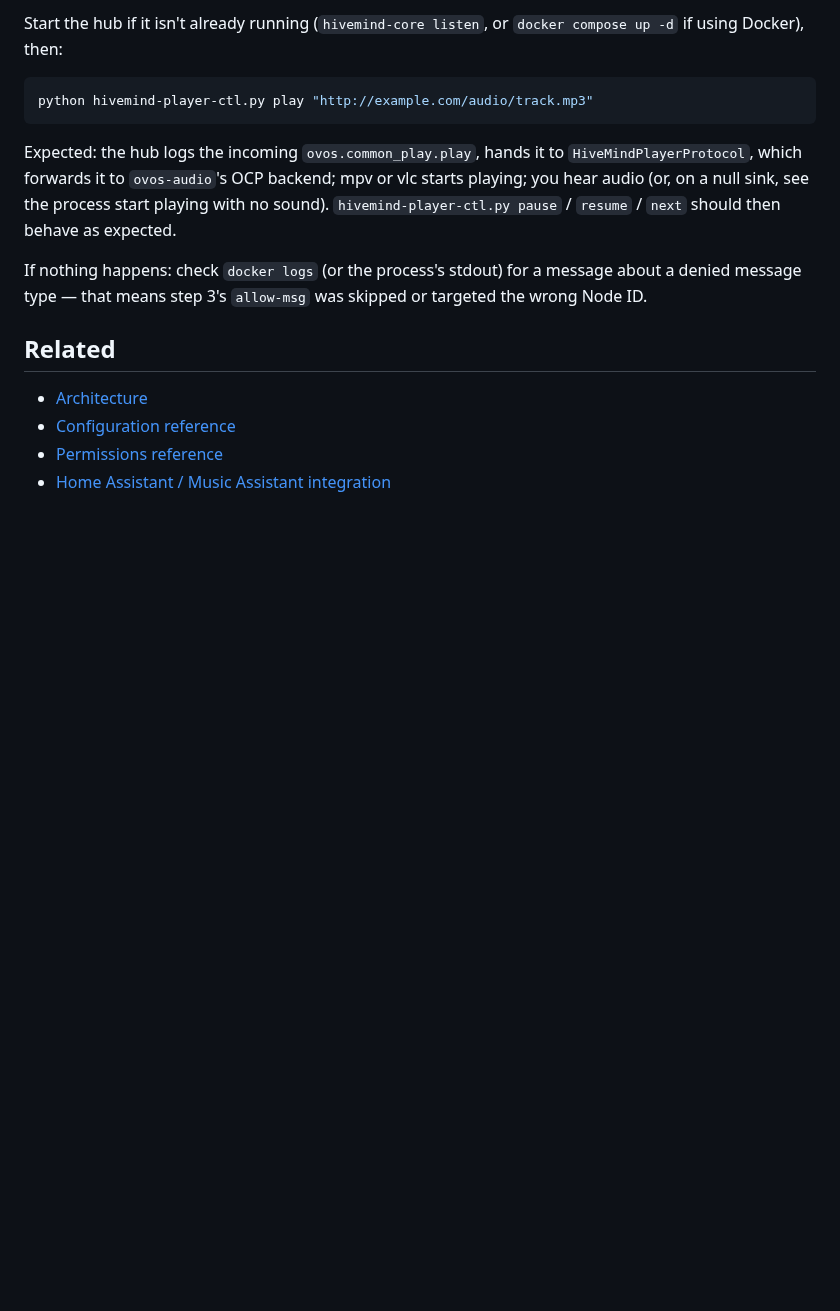
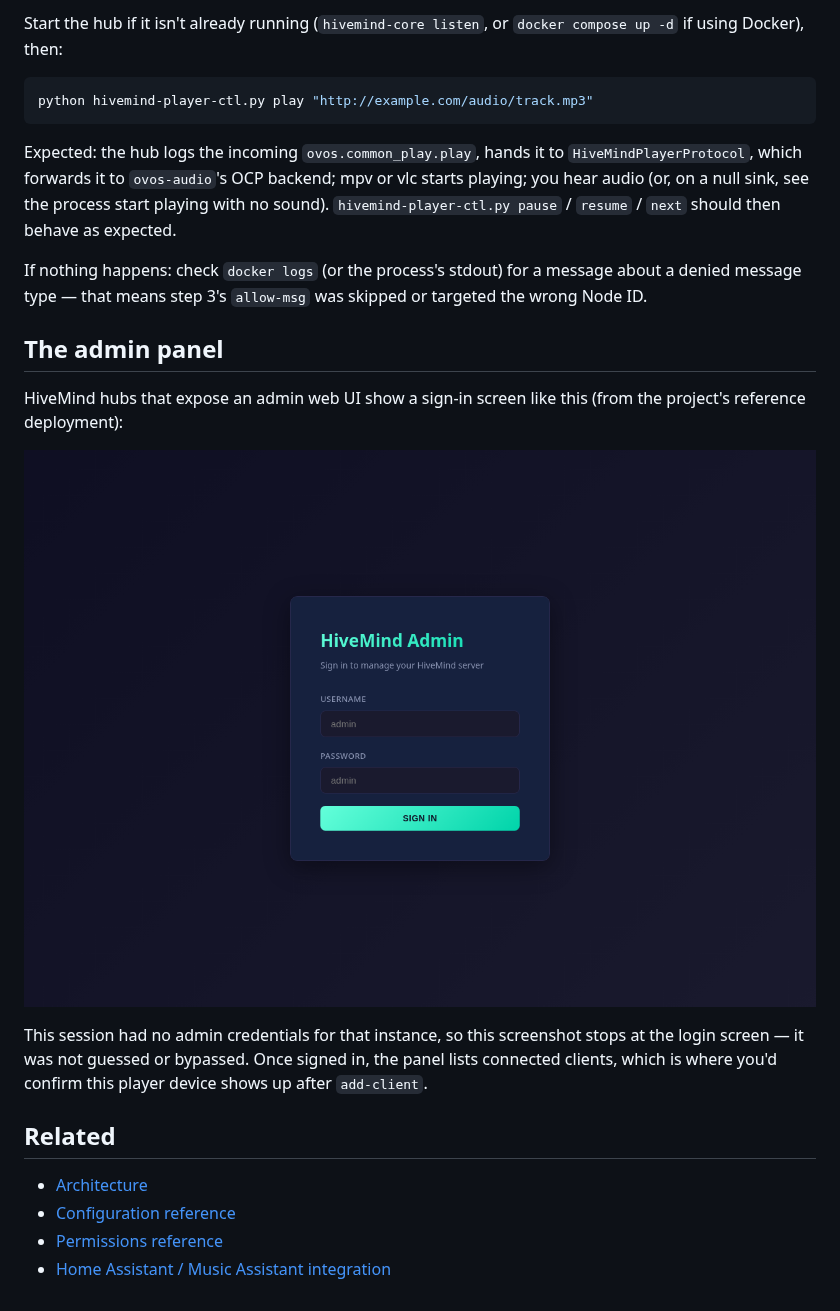
Before and after one commit to JarbasHiveMind/hivemind-media-player, a Markdown page: docs/getting-started.md, the part around the change. Drawn GitHub-style; pictures changed too: docs/img/admin-panel-login.png (added); blank space fills up the shorter version.

Commit message:
docs: add real admin-panel login screenshot

```diff
--- a/docs/getting-started.md
+++ b/docs/getting-started.md
@@ -142,6 +142,18 @@ If nothing happens: check `docker logs` (or the process's stdout) for a
 message about a denied message type — that means step 3's `allow-msg`
 was skipped or targeted the wrong Node ID.
 
+## The admin panel
+
+HiveMind hubs that expose an admin web UI show a sign-in screen like this
+(from the project's reference deployment):
+
+![HiveMind admin panel sign-in screen](img/admin-panel-login.png)
+
+This session had no admin credentials for that instance, so this
+screenshot stops at the login screen — it was not guessed or bypassed.
+Once signed in, the panel lists connected clients, which is where you'd
+confirm this player device shows up after `add-client`.
+
 ## Related
 
 - [Architecture](architecture.md)
```
